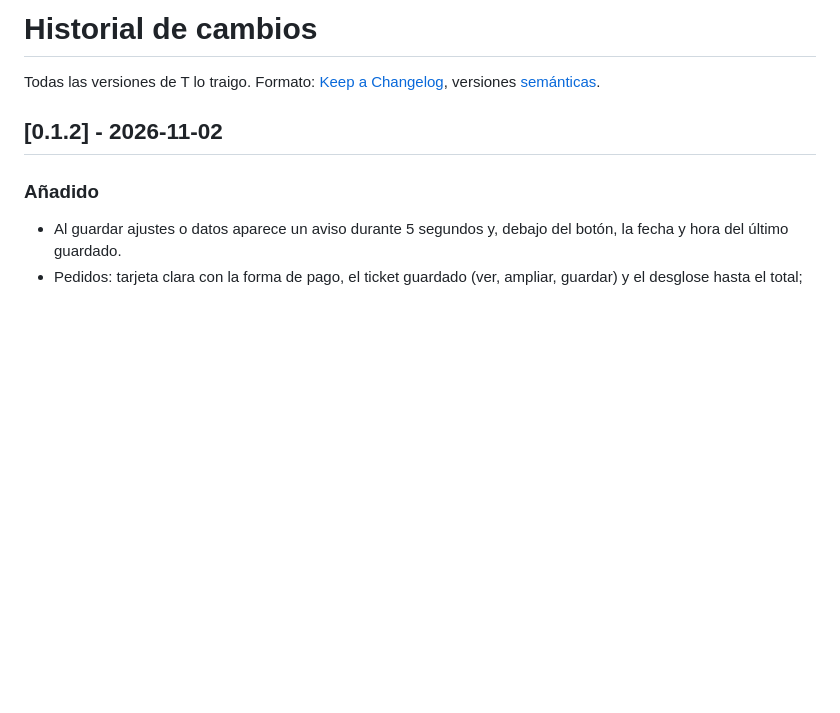
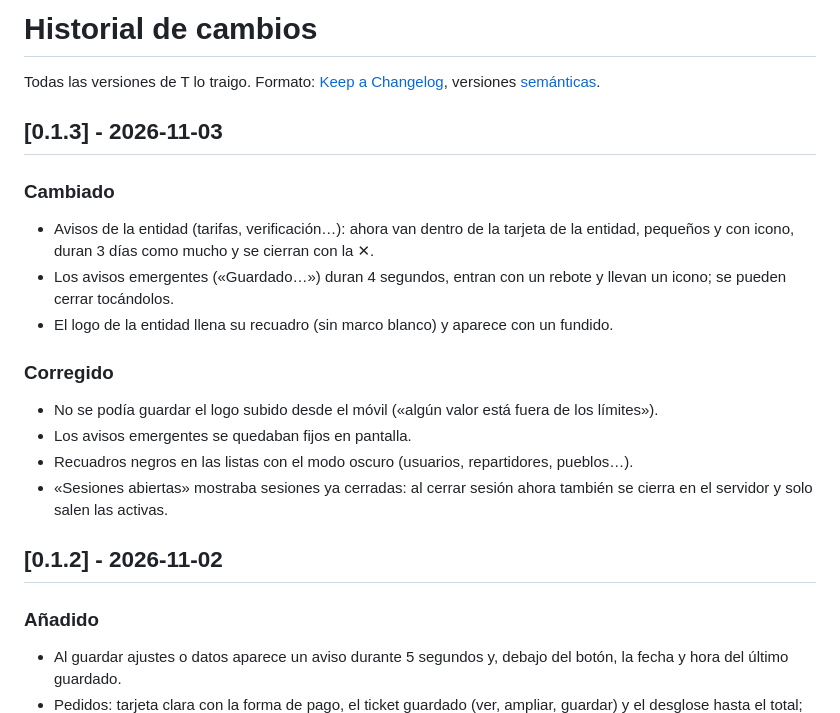
Before and after one commit to Xito-Development/T-lo-traigo, a Markdown page: CHANGELOG.md, the part around the change. GitHub-like rendering; blank space fills up the shorter version.

Commit message:
Versión 0.1.3

```diff
--- a/CHANGELOG.md
+++ b/CHANGELOG.md
@@ -1,6 +1,17 @@
 # Historial de cambios
 
 Todas las versiones de T lo traigo. Formato: [Keep a Changelog](https://keepachangelog.com/es-ES/), versiones [semánticas](https://semver.org/lang/es/).
+
+## [0.1.3] - 2026-11-03
+### Cambiado
+- Avisos de la entidad (tarifas, verificación…): ahora van dentro de la tarjeta de la entidad, pequeños y con icono, duran 3 días como mucho y se cierran con la ✕.
+- Los avisos emergentes («Guardado…») duran 4 segundos, entran con un rebote y llevan un icono; se pueden cerrar tocándolos.
+- El logo de la entidad llena su recuadro (sin marco blanco) y aparece con un fundido.
+### Corregido
+- No se podía guardar el logo subido desde el móvil («algún valor está fuera de los límites»).
+- Los avisos emergentes se quedaban fijos en pantalla.
+- Recuadros negros en las listas con el modo oscuro (usuarios, repartidores, pueblos…).
+- «Sesiones abiertas» mostraba sesiones ya cerradas: al cerrar sesión ahora también se cierra en el servidor y solo salen las activas.
 
 ## [0.1.2] - 2026-11-02
 ### Añadido
```
